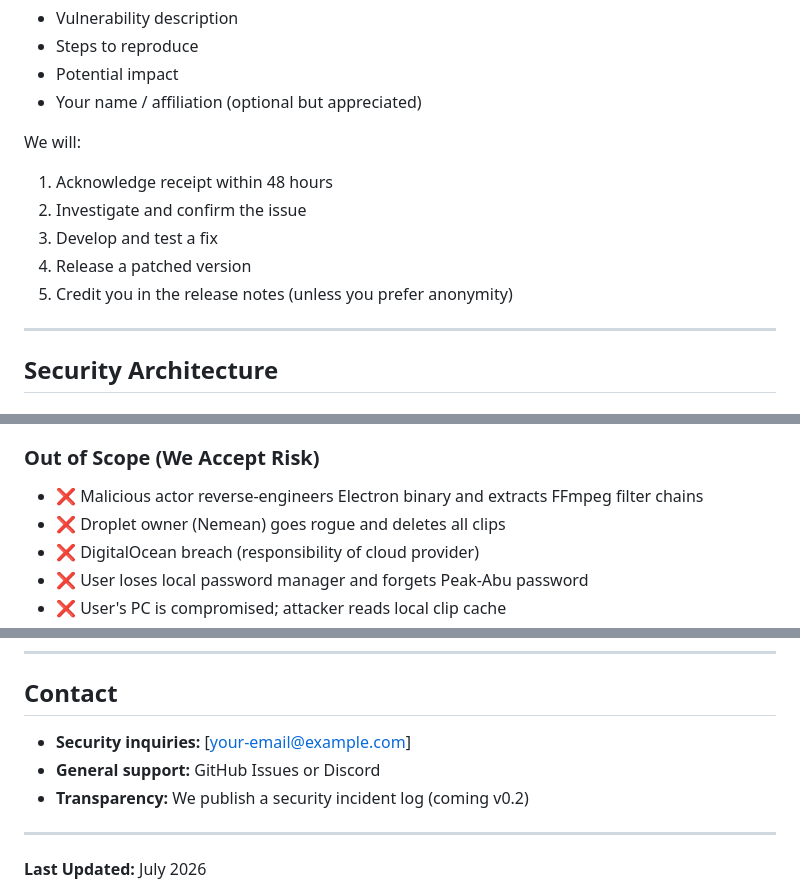
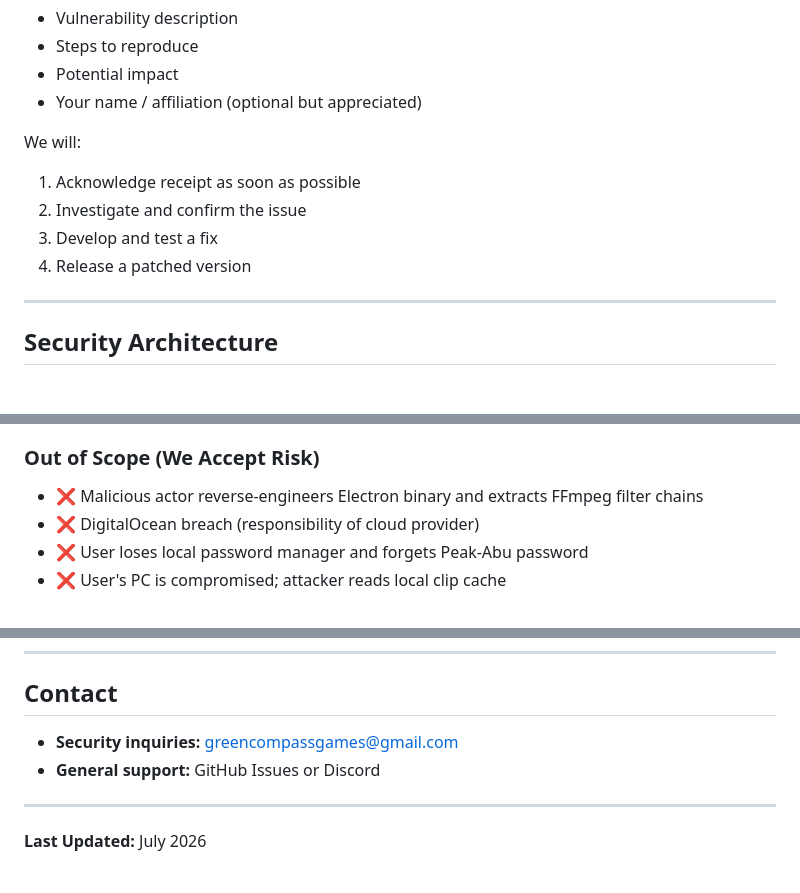
Before and after one commit to nemeancreates/apex-highlights, a Markdown page: SECURITY.md, 3 parts joined by grey strips. Rendered like a GitHub page.

```diff
--- a/SECURITY.md
+++ b/SECURITY.md
@@ -15,11 +15,11 @@ Instead, email: **greencompassgames@gmail.com** with:
 - Your name / affiliation (optional but appreciated)
 
 We will:
-1. Acknowledge receipt within 48 hours
+1. Acknowledge receipt as soon as possible
 2. Investigate and confirm the issue
 3. Develop and test a fix
 4. Release a patched version
-5. Credit you in the release notes (unless you prefer anonymity)
+
 
 ---
 
@@ -130,7 +130,6 @@ We will:
 
 ### Out of Scope (We Accept Risk)
 - ❌ Malicious actor reverse-engineers Electron binary and extracts FFmpeg filter chains
-- ❌ Droplet owner (Nemean) goes rogue and deletes all clips
 - ❌ DigitalOcean breach (responsibility of cloud provider)
 - ❌ User loses local password manager and forgets Peak-Abu password
 - ❌ User's PC is compromised; attacker reads local clip cache
@@ -185,9 +184,9 @@ Peak-Abu is designed with OWASP Top 10 and Microsoft SDL principles in mind:
 
 ## Contact
 
-- **Security inquiries:** [your-email@example.com]
+- **Security inquiries:** greencompassgames@gmail.com
 - **General support:** GitHub Issues or Discord
-- **Transparency:** We publish a security incident log (coming v0.2)
+
 
 ---
 
```
